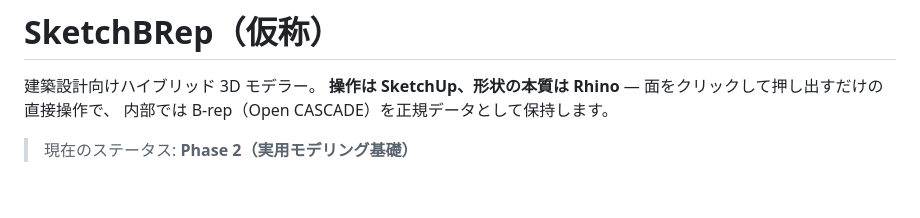
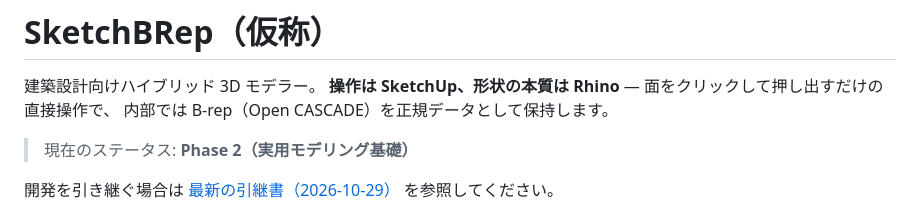
Before and after one commit to higeotoko/sketchBRep, a Markdown page: README.md, the part around the change. GitHub-like rendering; blank space fills up the shorter version.

Commit message:
Document the return handover to Claude Code with verified implementation status

```diff
--- a/README.md
+++ b/README.md
@@ -7,6 +7,8 @@
 内部では B-rep（Open CASCADE）を正規データとして保持します。
 
 > 現在のステータス: **Phase 2（実用モデリング基礎）**
+
+開発を引き継ぐ場合は [最新の引継書（2026-10-29）](docs/38_handover_to_claude_2026-10-29.md) を参照してください。
 
 ![Phase 2 screenshot](docs/images/phase2.png)
 
```
Also changed, not shown: docs/23_handover_2026-10-25.md (+2 -0 lines), docs/38_handover_to_claude_2026-10-29.md (added, +211 -0 lines).
